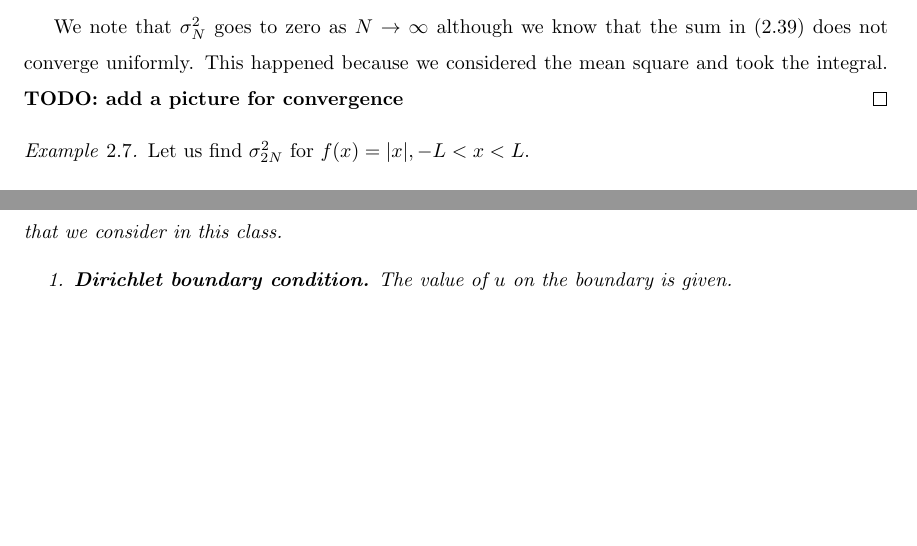
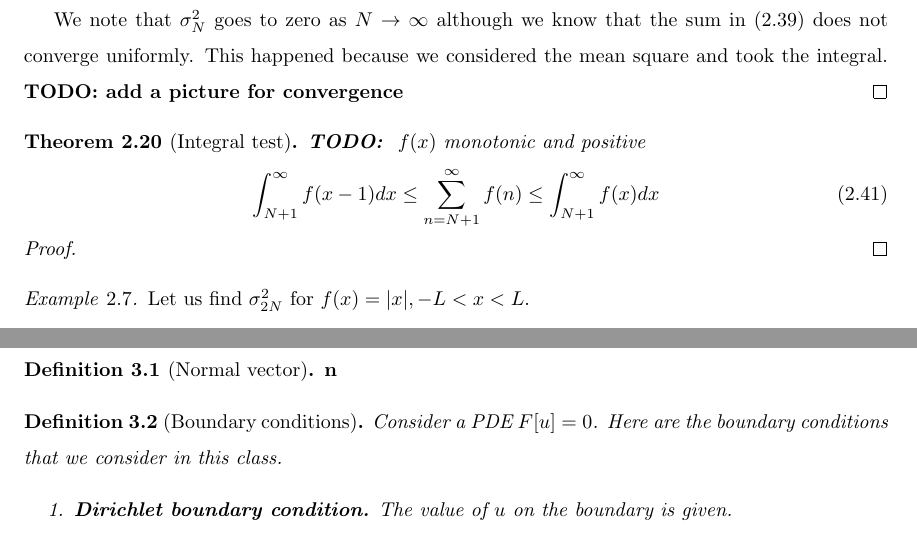
Before and after one commit to powergiant/math454_umich_notes, a LaTeX document (main.tex, which reads sections/section_2.tex, sections/section_3.tex): two parts of pages 23 and 25 of 28, joined at a grey line, cut so that both start at the same text, the shorter picture padded with empty space. Compiled offline with pdfLaTeX.

Commit message:
correct some error

```diff
--- a/sections/section_2.tex
+++ b/sections/section_2.tex
@@ -703,6 +703,16 @@ Let us introduce the symbol $O$ (this is called ``big O'') to express the order.
 We note that $\sigma_N^2$ goes to zero as $N \rightarrow \infty$ although we know that the sum in \eqref{eq.x_fourier_repeat} does not converge uniformly. This happened because we considered the mean square and took the integral. \textbf{TODO: add a picture for convergence}
 \end{proof}
 
+\begin{theorem}[Integral test]
+    \textbf{TODO: } $f(x)$ monotonic and positive
+    \begin{equation}\label{eq.integral_test}
+        \int^{\infty}_{N+1} f(x-1) dx \le \sum_{n = N+1}^{\infty} f(n)\le \int^{\infty}_{N+1} f(x) dx
+    \end{equation}
+\end{theorem}
+\begin{proof}
+
+\end{proof}
+
 \begin{example}[]
 Let us find $\sigma_{2 N}^2$ for $f(x)=|x|,-L<x<L$.
 \end{example}
--- a/sections/section_3.tex
+++ b/sections/section_3.tex
@@ -5,6 +5,10 @@
 \subsubsection{Boundary conditions}
 
 \textbf{TODO: explanation}
+
+\begin{definition}[Normal vector] $\mathbf{n}$
+
+\end{definition}
 
 \begin{definition}[Boundary conditions] Consider a PDE $F[u] = 0$. Here are the boundary conditions that we consider in this class.
     \begin{enumerate}
```
Also changed, not shown: main.pdf.
